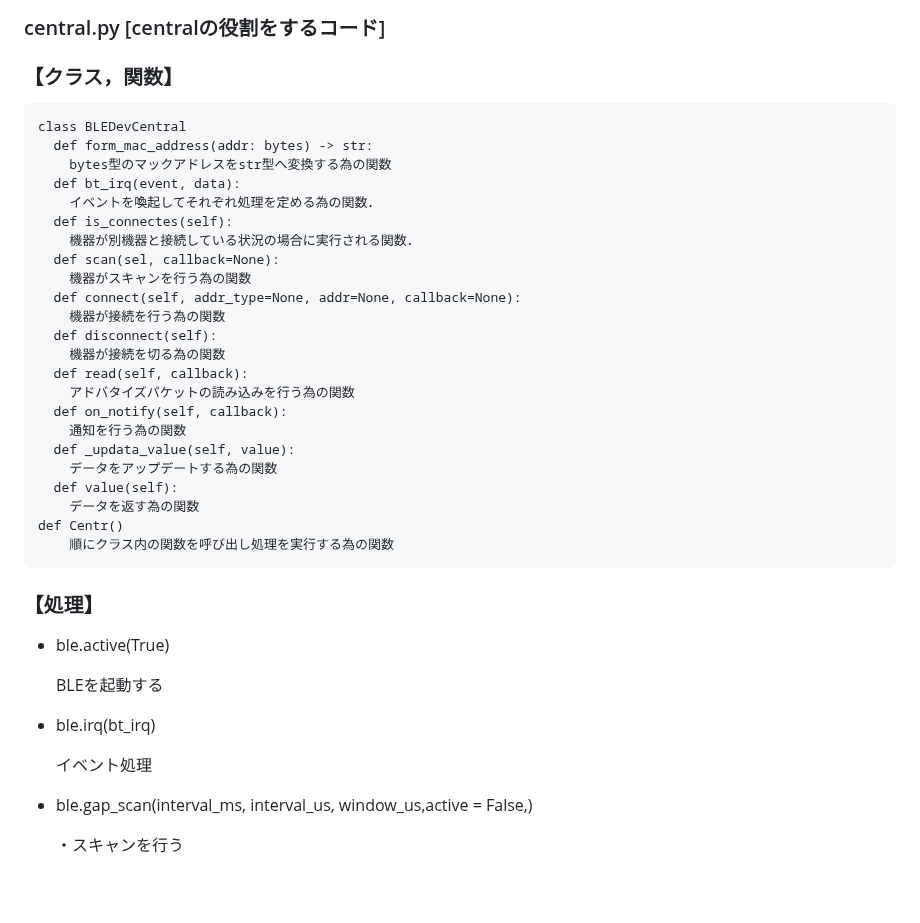
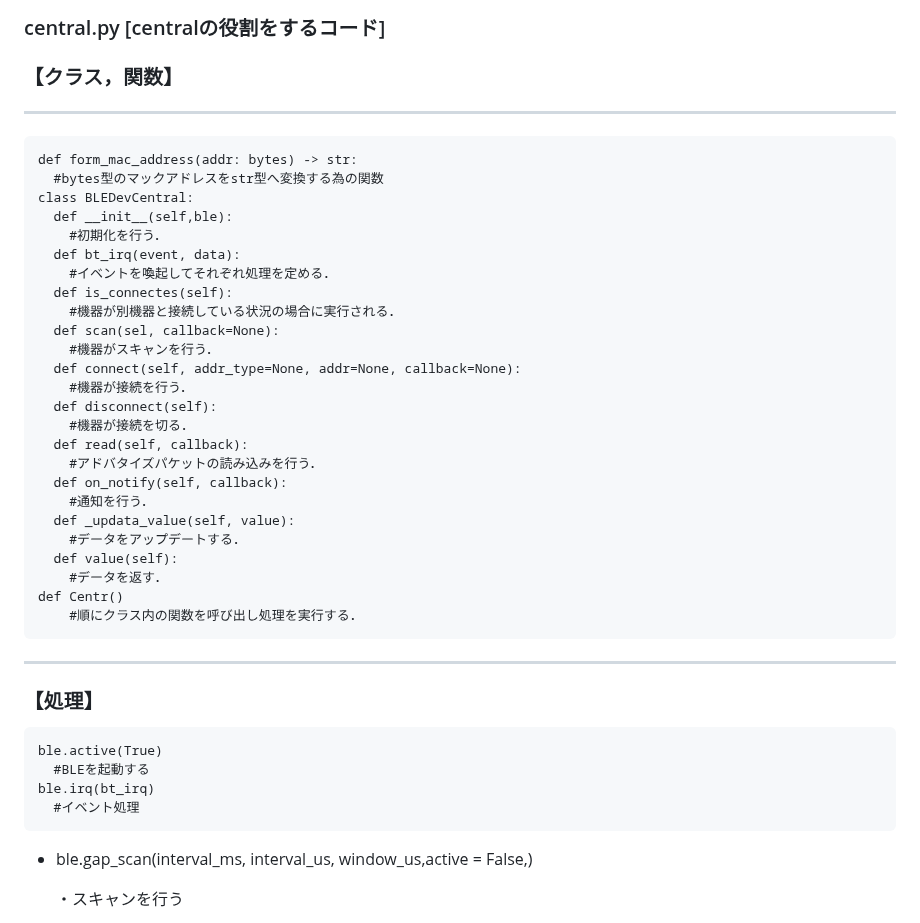
Before and after one commit to c0b2109286/IoTDojo_fri2nd, a Markdown page: BLE/README_2.md, the part around the change. Rendered like a GitHub page; blank space fills up the shorter version.

````diff
--- a/BLE/README_2.md
+++ b/BLE/README_2.md
@@ -68,40 +68,42 @@
 ## Central
 ### central.py [centralの役割をするコード]
 ### 【クラス，関数】
+- - -
 ```python:central.py
-class BLEDevCentral
-  def form_mac_address(addr: bytes) -> str:
-    bytes型のマックアドレスをstr型へ変換する為の関数
+def form_mac_address(addr: bytes) -> str:
+  #bytes型のマックアドレスをstr型へ変換する為の関数
+class BLEDevCentral:
+  def __init__(self,ble):
+    #初期化を行う．
   def bt_irq(event, data):
-    イベントを喚起してそれぞれ処理を定める為の関数．
+    #イベントを喚起してそれぞれ処理を定める．
   def is_connectes(self):
-    機器が別機器と接続している状況の場合に実行される関数．
+    #機器が別機器と接続している状況の場合に実行される．
   def scan(sel, callback=None):
-    機器がスキャンを行う為の関数
+    #機器がスキャンを行う．
   def connect(self, addr_type=None, addr=None, callback=None):
-    機器が接続を行う為の関数
+    #機器が接続を行う．
   def disconnect(self):
-    機器が接続を切る為の関数
+    #機器が接続を切る．
   def read(self, callback):
-    アドバタイズパケットの読み込みを行う為の関数
+    #アドバタイズパケットの読み込みを行う．
   def on_notify(self, callback):
-    通知を行う為の関数
+    #通知を行う．
   def _updata_value(self, value):
-    データをアップデートする為の関数
+    #データをアップデートする．
   def value(self):
-    データを返す為の関数
+    #データを返す．
 def Centr()
-    順にクラス内の関数を呼び出し処理を実行する為の関数
+    #順にクラス内の関数を呼び出し処理を実行する．
 ```
+- - -
 ### 【処理】
-- ble.active(True)
-
-  BLEを起動する
-
-- ble.irq(bt_irq)
-
-  イベント処理
-
+```python:central.py
+ble.active(True)
+  #BLEを起動する
+ble.irq(bt_irq)
+  #イベント処理
+```
 - ble.gap_scan(interval_ms, interval_us, window_us,active = False,)
 
   ・スキャンを行う
````
